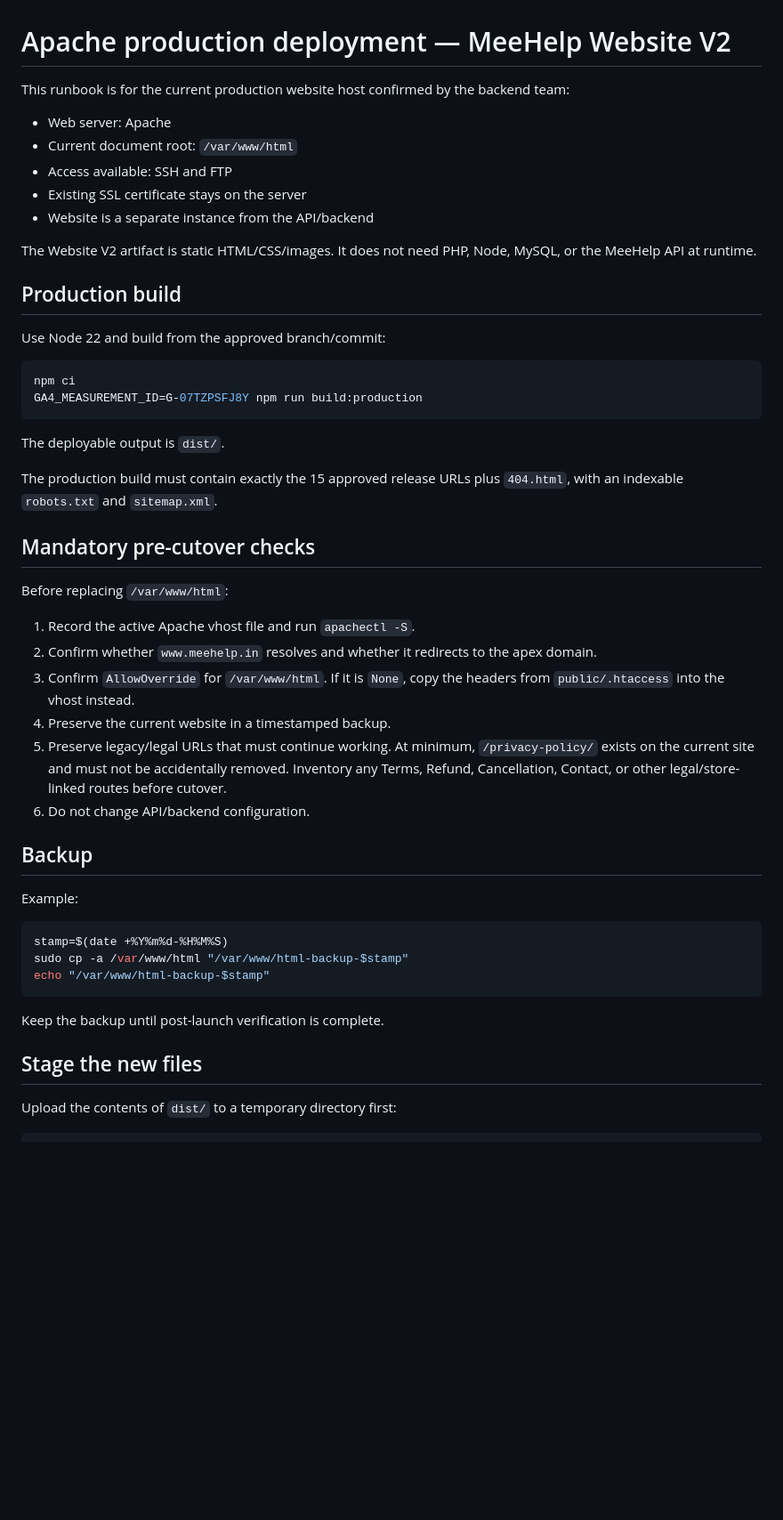
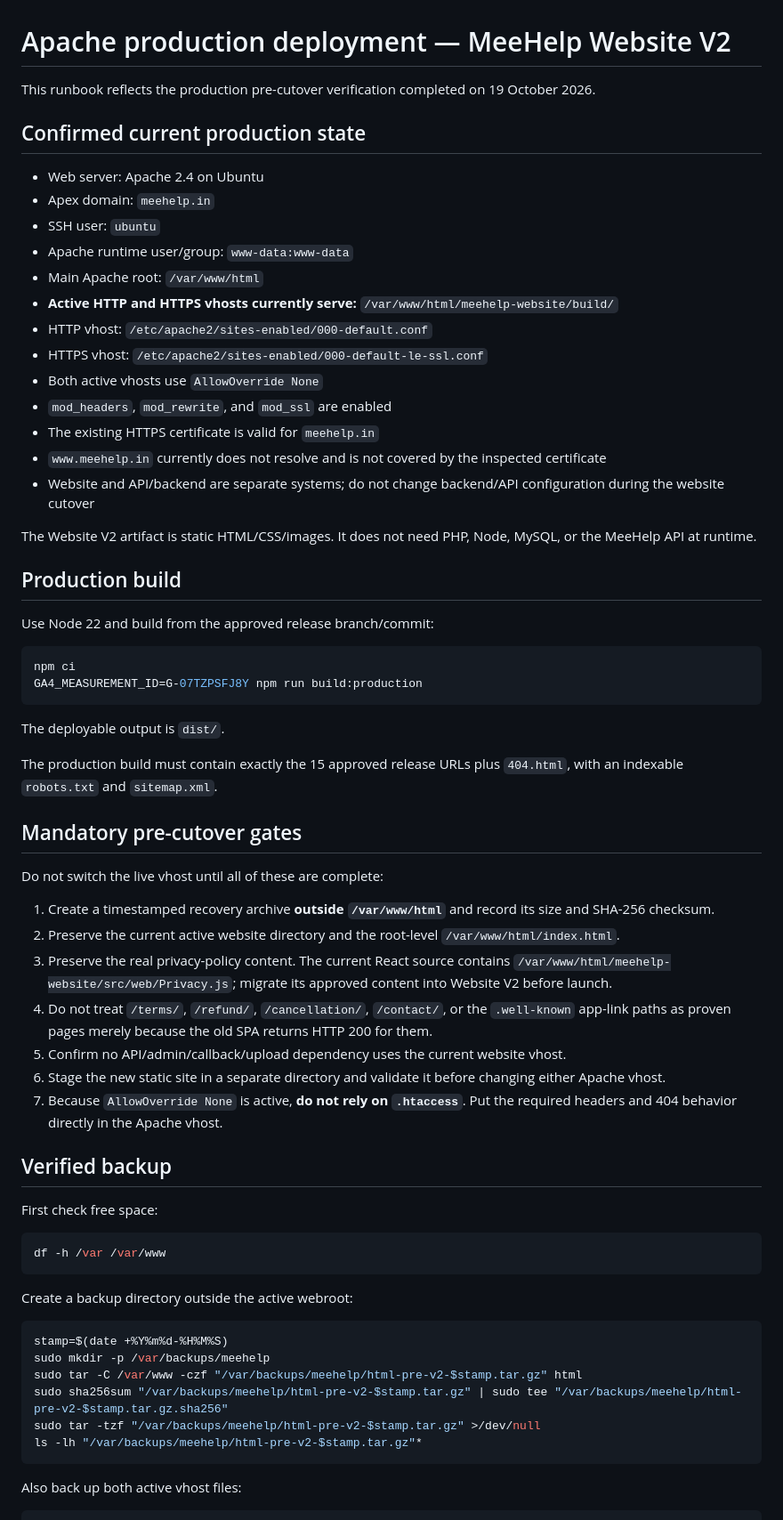
Before and after one commit to meehelp/meehelp, a Markdown page: docs/APACHE-DEPLOYMENT.md, the part around one of its changes. Shown at 89% size. Drawn GitHub-style; blank space fills up the shorter version.

````diff
--- a/docs/APACHE-DEPLOYMENT.md
+++ b/docs/APACHE-DEPLOYMENT.md
@@ -1,18 +1,28 @@
 # Apache production deployment — MeeHelp Website V2
 
-This runbook is for the current production website host confirmed by the backend team:
+This runbook reflects the production pre-cutover verification completed on 19 October 2026.
 
-- Web server: Apache
-- Current document root: `/var/www/html`
-- Access available: SSH and FTP
-- Existing SSL certificate stays on the server
-- Website is a separate instance from the API/backend
+## Confirmed current production state
+
+- Web server: Apache 2.4 on Ubuntu
+- Apex domain: `meehelp.in`
+- SSH user: `ubuntu`
+- Apache runtime user/group: `www-data:www-data`
+- Main Apache root: `/var/www/html`
+- **Active HTTP and HTTPS vhosts currently serve:** `/var/www/html/meehelp-website/build/`
+- HTTP vhost: `/etc/apache2/sites-enabled/000-default.conf`
+- HTTPS vhost: `/etc/apache2/sites-enabled/000-default-le-ssl.conf`
+- Both active vhosts use `AllowOverride None`
+- `mod_headers`, `mod_rewrite`, and `mod_ssl` are enabled
+- The existing HTTPS certificate is valid for `meehelp.in`
+- `www.meehelp.in` currently does not resolve and is not covered by the inspected certificate
+- Website and API/backend are separate systems; do not change backend/API configuration during the website cutover
 
 The Website V2 artifact is static HTML/CSS/images. It does not need PHP, Node, MySQL, or the MeeHelp API at runtime.
 
 ## Production build
 
-Use Node 22 and build from the approved branch/commit:
+Use Node 22 and build from the approved release branch/commit:
 
 ```bash
 npm ci
@@ -23,31 +33,37 @@ The deployable output is `dist/`.
 
 The production build must contain exactly the 15 approved release URLs plus `404.html`, with an indexable `robots.txt` and `sitemap.xml`.
 
-## Mandatory pre-cutover checks
+## Mandatory pre-cutover gates
 
-Before replacing `/var/www/html`:
+Do not switch the live vhost until all of these are complete:
 
-1. Record the active Apache vhost file and run `apachectl -S`.
-2. Confirm whether `www.meehelp.in` resolves and whether it redirects to the apex domain.
-3. Confirm `AllowOverride` for `/var/www/html`. If it is `None`, copy the headers from `public/.htaccess` into the vhost instead.
-4. Preserve the current website in a timestamped backup.
-5. Preserve legacy/legal URLs that must continue working. At minimum, `/privacy-policy/` exists on the current site and must not be accidentally removed. Inventory any Terms, Refund, Cancellation, Contact, or other legal/store-linked routes before cutover.
-6. Do not change API/backend configuration.
+1. Create a timestamped recovery archive **outside `/var/www/html`** and record its size and SHA-256 checksum.
+2. Preserve the current active website directory and the root-level `/var/www/html/index.html`.
+3. Preserve the real privacy-policy content. The current React source contains `/var/www/html/meehelp-website/src/web/Privacy.js`; migrate its approved content into Website V2 before launch.
+4. Do not treat `/terms/`, `/refund/`, `/cancellation/`, `/contact/`, or the `.well-known` app-link paths as proven pages merely because the old SPA returns HTTP 200 for them.
+5. Confirm no API/admin/callback/upload dependency uses the current website vhost.
+6. Stage the new static site in a separate directory and validate it before changing either Apache vhost.
+7. Because `AllowOverride None` is active, **do not rely on `.htaccess`**. Put the required headers and 404 behavior directly in the Apache vhost.
 
-## Backup
+## Verified backup
 
-Example:
+First check free space:
+
+```bash
+df -h /var /var/www
+```
+
+Create a backup directory outside the active webroot:
 
 ```bash
 stamp=$(date +%Y%m%d-%H%M%S)
-sudo cp -a /var/www/html "/var/www/html-backup-$stamp"
-echo "/var/www/html-backup-$stamp"
+sudo mkdir -p /var/backups/meehelp
+sudo tar -C /var/www -czf "/var/backups/meehelp/html-pre-v2-$stamp.tar.gz" html
+sudo sha256sum "/var/backups/meehelp/html-pre-v2-$stamp.tar.gz" | sudo tee "/var/backups/meehelp/html-pre-v2-$stamp.tar.gz.sha256"
+sudo tar -tzf "/var/backups/meehelp/html-pre-v2-$stamp.tar.gz" >/dev/null
+ls -lh "/var/backups/meehelp/html-pre-v2-$stamp.tar.gz"*
 ```
 
-Keep the backup until post-launch verification is complete.
-
-## Stage the new files
-
-Upload the contents of `dist/` to a temporary directory first:
+Also back up both active vhost files:
 
 ```bash
````
Also changed, not shown: other parts of docs/APACHE-DEPLOYMENT.md (+87 -28 lines).
